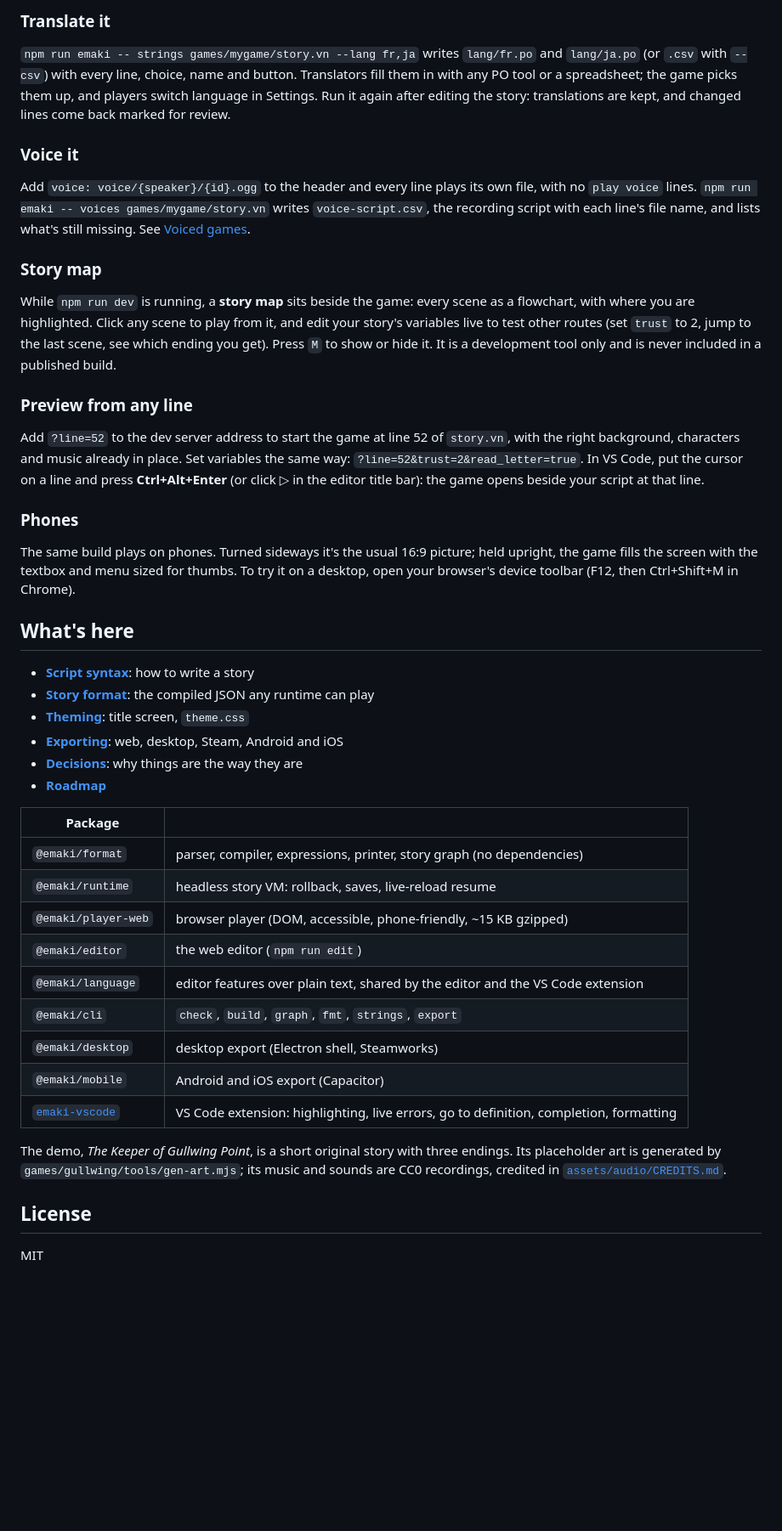
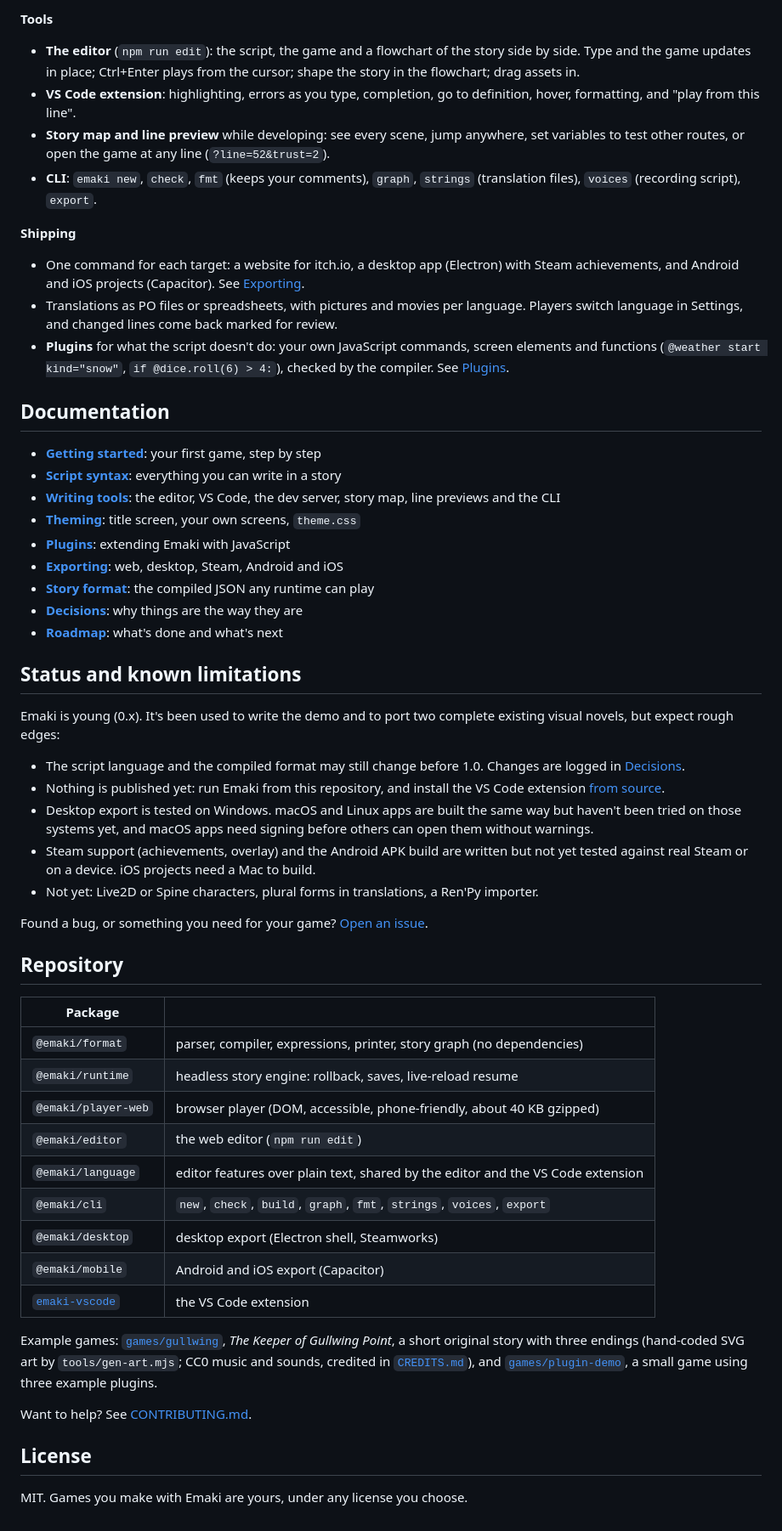
Before and after one commit to AbhishekNair050/Emaki, a Markdown page: README.md, the part around one of its changes. Shown at 85% size. GitHub-like rendering; blank space fills up the shorter version.

```diff
--- a/README.md
+++ b/README.md
@@ -57,40 +55,54 @@ To edit another game: `EMAKI_GAME=path/to/game npm run edit`.
 
-### Translate it
-`npm run emaki -- strings games/mygame/story.vn --lang fr,ja` writes `lang/fr.po` and `lang/ja.po` (or `.csv` with `--csv`) with every line, choice, name and button. Translators fill them in with any PO tool or a spreadsheet; the game picks them up, and players switch language in Settings. Run it again after editing the story: translations are kept, and changed lines come back marked for review.
+**Tools**
+- **The editor** (`npm run edit`): the script, the game and a flowchart of the story side by side. Type and the game updates in place; Ctrl+Enter plays from the cursor; shape the story in the flowchart; drag assets in.
+- **VS Code extension**: highlighting, errors as you type, completion, go to definition, hover, formatting, and "play from this line".
+- **Story map and line preview** while developing: see every scene, jump anywhere, set variables to test other routes, or open the game at any line (`?line=52&trust=2`).
+- **CLI**: `emaki new`, `check`, `fmt` (keeps your comments), `graph`, `strings` (translation files), `voices` (recording script), `export`.
 
-### Voice it
-Add `voice: voice/{speaker}/{id}.ogg` to the header and every line plays its own file, with no `play voice` lines. `npm run emaki -- voices games/mygame/story.vn` writes `voice-script.csv`, the recording script with each line's file name, and lists what's still missing. See [Voiced games](docs/script-syntax.md#voiced-games).
+**Shipping**
+- One command for each target: a website for itch.io, a desktop app (Electron) with Steam achievements, and Android and iOS projects (Capacitor). See [Exporting](docs/exporting.md).
+- Translations as PO files or spreadsheets, with pictures and movies per language. Players switch language in Settings, and changed lines come back marked for review.
+- **Plugins** for what the script doesn't do: your own JavaScript commands, screen elements and functions (`@weather start kind="snow"`, `if @dice.roll(6) > 4:`), checked by the compiler. See [Plugins](docs/plugins.md).
 
-### Story map
-While `npm run dev` is running, a **story map** sits beside the game: every scene as a flowchart, with where you are highlighted. Click any scene to play from it, and edit your story's variables live to test other routes (set `trust` to 2, jump to the last scene, see which ending you get). Press `M` to show or hide it. It is a development tool only and is never included in a published build.
+## Documentation
+- **[Getting started](docs/getting-started.md)**: your first game, step by step
+- **[Script syntax](docs/script-syntax.md)**: everything you can write in a story
+- **[Writing tools](docs/tools.md)**: the editor, VS Code, the dev server, story map, line previews and the CLI
+- **[Theming](docs/theming.md)**: title screen, your own screens, `theme.css`
+- **[Plugins](docs/plugins.md)**: extending Emaki with JavaScript
+- **[Exporting](docs/exporting.md)**: web, desktop, Steam, Android and iOS
+- **[Story format](docs/story-format.md)**: the compiled JSON any runtime can play
+- **[Decisions](docs/decisions.md)**: why things are the way they are
+- **[Roadmap](docs/roadmap.md)**: what's done and what's next
 
-### Preview from any line
-Add `?line=52` to the dev server address to start the game at line 52 of `story.vn`, with the right background, characters and music already in place. Set variables the same way: `?line=52&trust=2&read_letter=true`. In VS Code, put the cursor on a line and press **Ctrl+Alt+Enter** (or click ▷ in the editor title bar): the game opens beside your script at that line.
+## Status and known limitations
+Emaki is young (0.x). It's been used to write the demo and to port two complete existing visual novels, but expect rough edges:
 
-### Phones
-The same build plays on phones. Turned sideways it's the usual 16:9 picture; held upright, the game fills the screen with the textbox and menu sized for thumbs. To try it on a desktop, open your browser's device toolbar (F12, then Ctrl+Shift+M in Chrome).
+- The script language and the compiled format may still change before 1.0. Changes are logged in [Decisions](docs/decisions.md).
+- Nothing is published yet: run Emaki from this repository, and install the VS Code extension [from source](packages/vscode/README.md#install-from-source).
+- Desktop export is tested on Windows. macOS and Linux apps are built the same way but haven't been tried on those systems yet, and macOS apps need signing before others can open them without warnings.
+- Steam support (achievements, overlay) and the Android APK build are written but not yet tested against real Steam or on a device. iOS projects need a Mac to build.
+- Not yet: Live2D or Spine characters, plural forms in translations, a Ren'Py importer.
 
-## What's here
-- **[Script syntax](docs/script-syntax.md)**: how to write a story
-- **[Story format](docs/story-format.md)**: the compiled JSON any runtime can play
-- **[Theming](docs/theming.md)**: title screen, `theme.css`
-- **[Exporting](docs/exporting.md)**: web, desktop, Steam, Android and iOS
-- **[Decisions](docs/decisions.md)**: why things are the way they are
-- **[Roadmap](docs/roadmap.md)**
+Found a bug, or something you need for your game? [Open an issue](https://github.com/AbhishekNair050/Emaki/issues).
+
+## Repository
 
 | Package | |
 |---|---|
 | `@emaki/format` | parser, compiler, expressions, printer, story graph (no dependencies) |
-| `@emaki/runtime` | headless story VM: rollback, saves, live-reload resume |
-| `@emaki/player-web` | browser player (DOM, accessible, phone-friendly, ~15 KB gzipped) |
+| `@emaki/runtime` | headless story engine: rollback, saves, live-reload resume |
+| `@emaki/player-web` | browser player (DOM, accessible, phone-friendly, about 40 KB gzipped) |
 | `@emaki/editor` | the web editor (`npm run edit`) |
 | `@emaki/language` | editor features over plain text, shared by the editor and the VS Code extension |
-| `@emaki/cli` | `check`, `build`, `graph`, `fmt`, `strings`, `export` |
+| `@emaki/cli` | `new`, `check`, `build`, `graph`, `fmt`, `strings`, `voices`, `export` |
 | `@emaki/desktop` | desktop export (Electron shell, Steamworks) |
 | `@emaki/mobile` | Android and iOS export (Capacitor) |
-| [`emaki-vscode`](packages/vscode) | VS Code extension: highlighting, live errors, go to definition, completion, formatting |
+| [`emaki-vscode`](packages/vscode) | the VS Code extension |
 
-The demo, *The Keeper of Gullwing Point*, is a short original story with three endings. Its placeholder art is generated by `games/gullwing/tools/gen-art.mjs`; its music and sounds are CC0 recordings, credited in [`assets/audio/CREDITS.md`](games/gullwing/assets/audio/CREDITS.md).
+Example games: [`games/gullwing`](games/gullwing), *The Keeper of Gullwing Point*, a short original story with three endings (hand-coded SVG art by `tools/gen-art.mjs`; CC0 music and sounds, credited in [`CREDITS.md`](games/gullwing/assets/audio/CREDITS.md)), and [`games/plugin-demo`](games/plugin-demo), a small game using three example plugins.
+
+Want to help? See [CONTRIBUTING.md](CONTRIBUTING.md).
 
 ## License
-MIT
+MIT. Games you make with Emaki are yours, under any license you choose.
```
Also changed, not shown: other parts of README.md (+24 -26 lines), docs/tools.md (added, +43 -0 lines), docs/images/demo.png (added).
